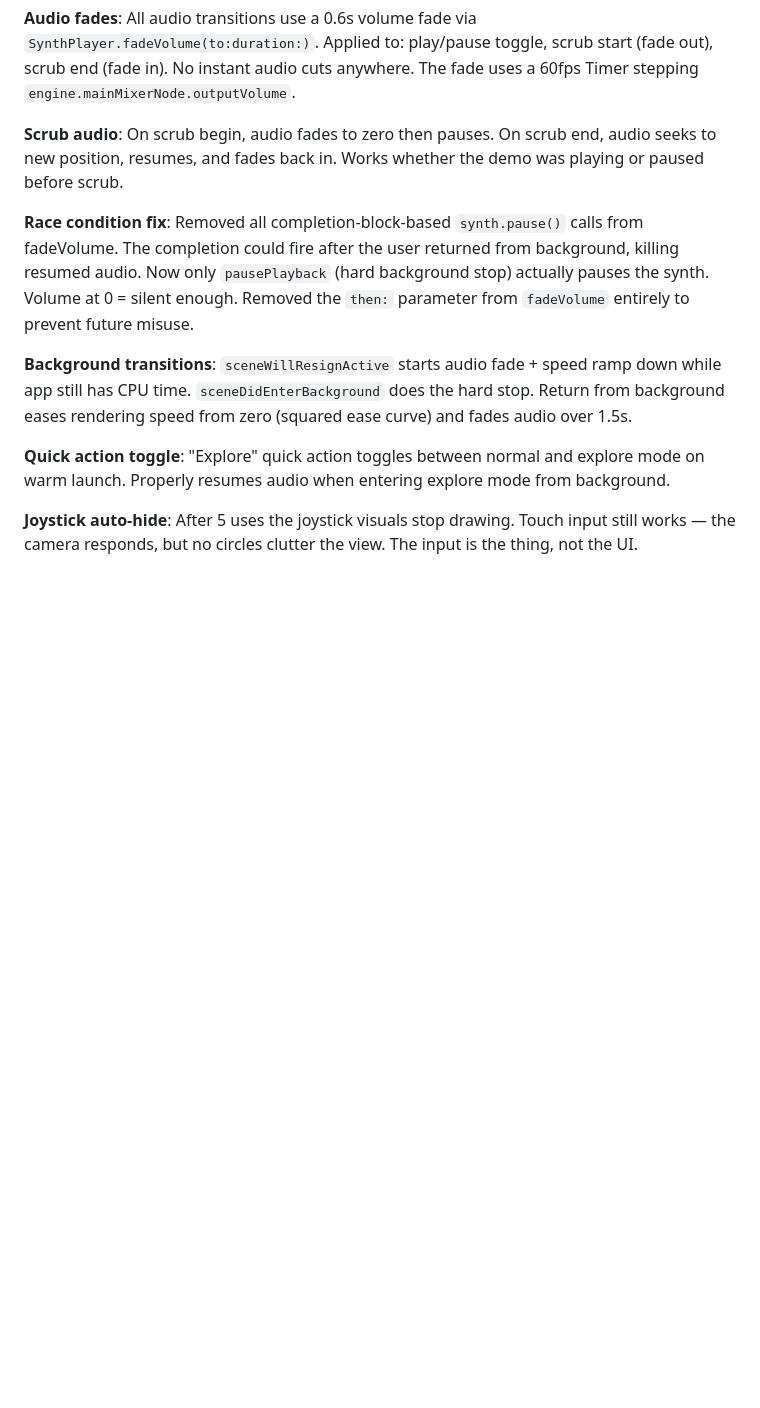
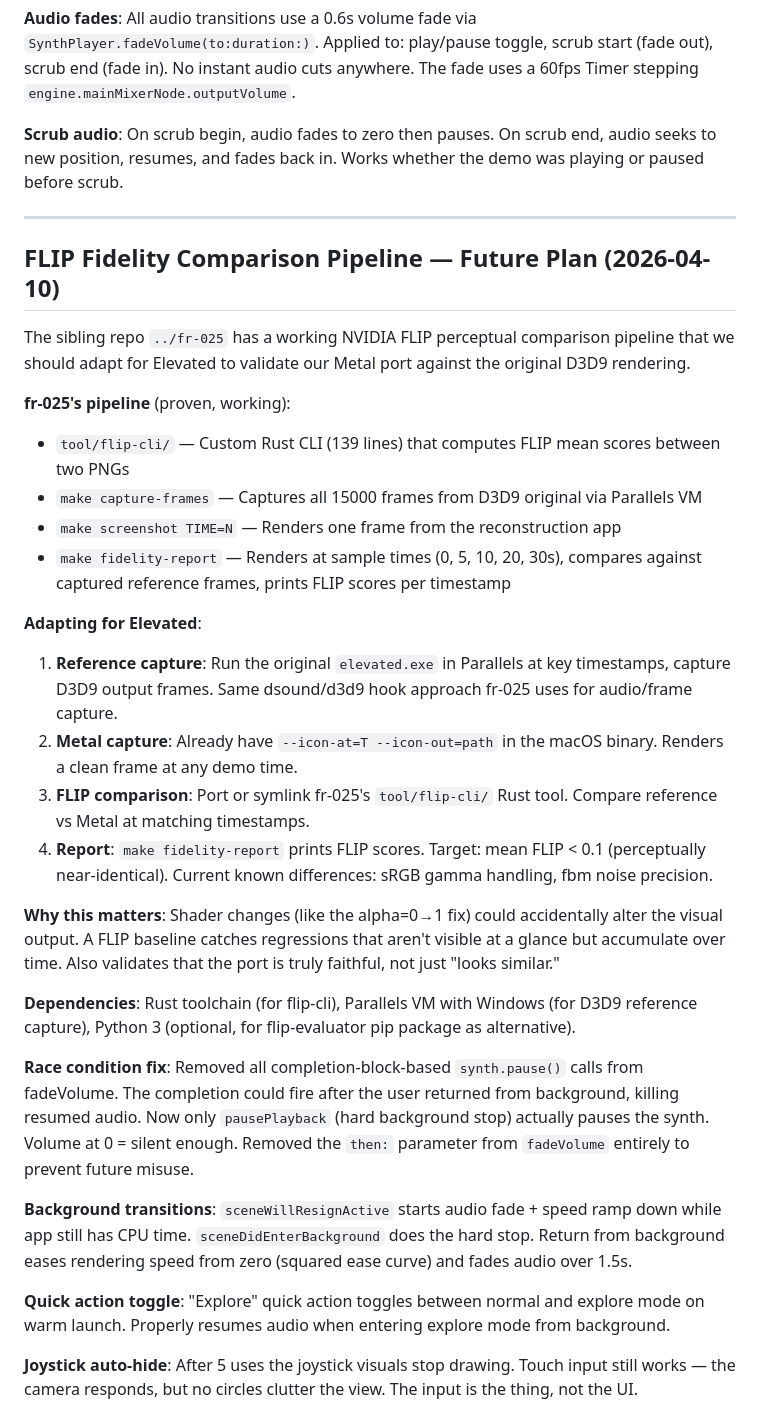
Before and after one commit to thoroncode/elevated, a Markdown page: JOURNAL.md, the part around the change. Drawn GitHub-style; blank space fills up the shorter version.

Commit message:
Document FLIP fidelity comparison pipeline plan
Journal entry documenting the plan to adapt fr-025's proven NVIDIA
FLIP pipeline for Elevated. The sibling repo has a working Rust CLI
tool, Parallels-based D3D9 frame capture, and a make fidelity-report
target that prints perceptual diff scores per timestamp.

Elevated already has --icon-at/--icon-out for Metal frame capture.
Remaining work: D3D9 reference capture via Parallels, port flip-cli,
add fidelity-report Makefile target. Target: mean FLIP < 0.1.

Co-Authored-By: Claude Opus 4.6 (1M context) <noreply@anthropic.com>

```diff
--- a/JOURNAL.md
+++ b/JOURNAL.md
@@ -1377,6 +1377,37 @@ anywhere. The fade uses a 60fps Timer stepping `engine.mainMixerNode.outputVolum
 **Scrub audio**: On scrub begin, audio fades to zero then pauses. On scrub end, audio seeks to new
 position, resumes, and fades back in. Works whether the demo was playing or paused before scrub.
 
+---
+
+## FLIP Fidelity Comparison Pipeline — Future Plan (2026-04-10)
+
+The sibling repo `../fr-025` has a working NVIDIA FLIP perceptual comparison pipeline that we should
+adapt for Elevated to validate our Metal port against the original D3D9 rendering.
+
+**fr-025's pipeline** (proven, working):
+- `tool/flip-cli/` — Custom Rust CLI (139 lines) that computes FLIP mean scores between two PNGs
+- `make capture-frames` — Captures all 15000 frames from D3D9 original via Parallels VM
+- `make screenshot TIME=N` — Renders one frame from the reconstruction app
+- `make fidelity-report` — Renders at sample times (0, 5, 10, 20, 30s), compares against captured
+  reference frames, prints FLIP scores per timestamp
+
+**Adapting for Elevated**:
+1. **Reference capture**: Run the original `elevated.exe` in Parallels at key timestamps, capture
+   D3D9 output frames. Same dsound/d3d9 hook approach fr-025 uses for audio/frame capture.
+2. **Metal capture**: Already have `--icon-at=T --icon-out=path` in the macOS binary. Renders a
+   clean frame at any demo time.
+3. **FLIP comparison**: Port or symlink fr-025's `tool/flip-cli/` Rust tool. Compare reference
+   vs Metal at matching timestamps.
+4. **Report**: `make fidelity-report` prints FLIP scores. Target: mean FLIP < 0.1 (perceptually
+   near-identical). Current known differences: sRGB gamma handling, fbm noise precision.
+
+**Why this matters**: Shader changes (like the alpha=0→1 fix) could accidentally alter the visual
+output. A FLIP baseline catches regressions that aren't visible at a glance but accumulate over
+time. Also validates that the port is truly faithful, not just "looks similar."
+
+**Dependencies**: Rust toolchain (for flip-cli), Parallels VM with Windows (for D3D9 reference
+capture), Python 3 (optional, for flip-evaluator pip package as alternative).
+
 **Race condition fix**: Removed all completion-block-based `synth.pause()` calls from fadeVolume.
 The completion could fire after the user returned from background, killing resumed audio. Now only
 `pausePlayback` (hard background stop) actually pauses the synth. Volume at 0 = silent enough.
```
